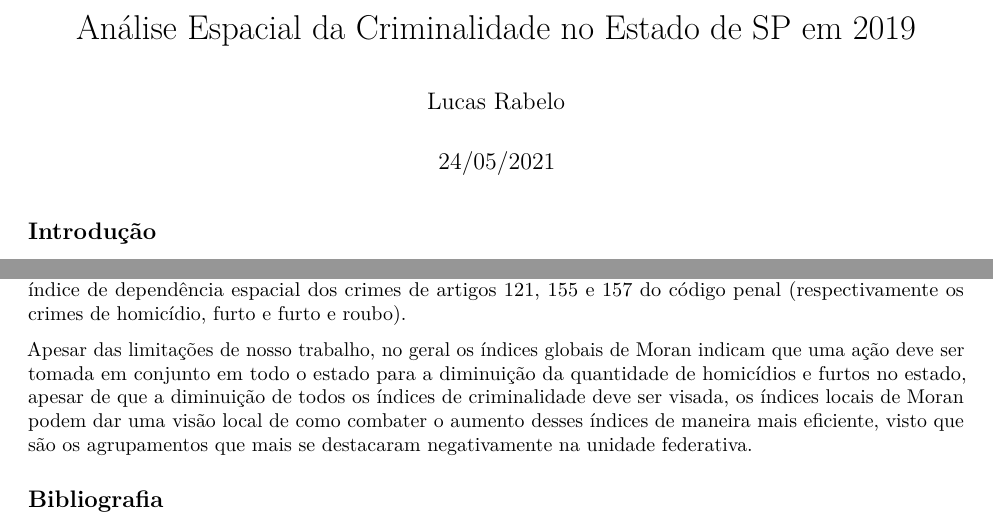
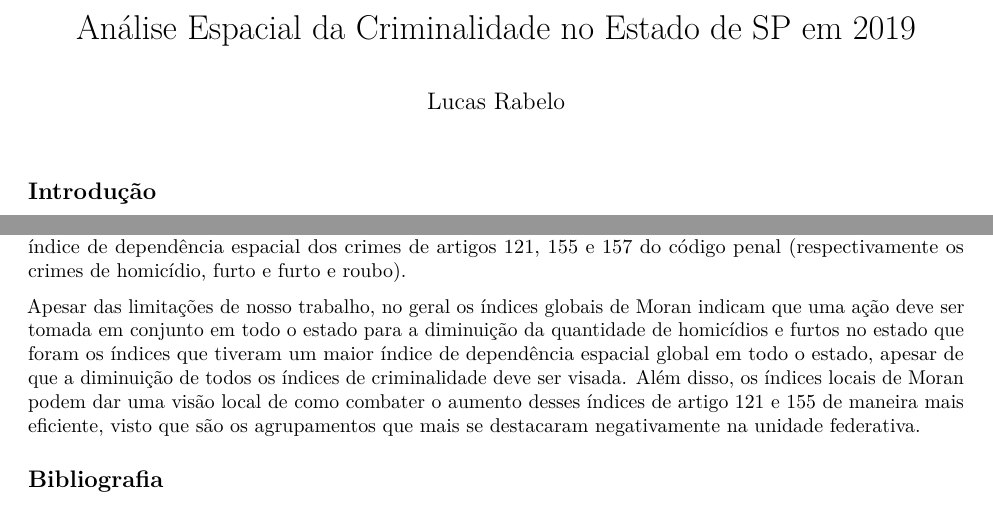
Before and after one commit to marreapato/Crimes-No-Estado-de-Sao-Paulo, an R Markdown document (Relatorio.rmd): two parts of pages 1 and 3 of 5, joined at a grey line, cut so that both start at the same text. Rendered offline with R 4.5, knitr and Pandoc, then LaTeX, with nearby package versions; some code elsewhere in the file could not run offline.

Commit message:
Update Relatorio.rmd

```diff
--- a/Relatorio.rmd
+++ b/Relatorio.rmd
@@ -1,7 +1,6 @@
 ---
 title: "Análise Espacial da Criminalidade no Estado de SP em 2019"
 author: "Lucas Rabelo"
-date: "24/05/2021"
 output:
   pdf_document: default
   html_document: default
@@ -148,7 +147,7 @@ knitr::kable(Tabela)
 
  De fato muitas intituições governamentais e até a experiência de cidadãos de outras unidades federativas os fazem considerar o estado de São Paulo, um dos mais seguros do país, segundo uma notícia do próprio governo de São Paulo, com um artigo postado em 06/08/2019 em (https://www.saopaulo.sp.gov.br/spnoticias/das-20-cidades-menos-violentas-do-pais-14-estao-em-sao-paulo/), das 20 cidades do país 14 estão em São Paulo, porém apesar disso o problema da falta de segurança pública ainda se faz presente no estado, visto o alto índice de dependência espacial dos crimes de artigos 121, 155 e 157 do código penal (respectivamente os crimes de homicídio, furto e furto e roubo).
 
- Apesar das limitações de nosso trabalho, no geral os índices globais de Moran indicam que uma ação deve ser tomada em conjunto em todo o estado para a diminuição da quantidade de homicídios e furtos no estado, apesar de que a diminuição de todos os índices de criminalidade deve ser visada, os índices locais de Moran podem dar uma visão local de como combater o aumento desses índices de maneira mais eficiente, visto que são os agrupamentos que mais se destacaram negativamente na unidade federativa.
+ Apesar das limitações de nosso trabalho, no geral os índices globais de Moran indicam que uma ação deve ser tomada em conjunto em todo o estado para a diminuição da quantidade de homicídios e furtos no estado que foram os índices que tiveram um maior índice de dependência espacial global em todo o estado, apesar de que a diminuição de todos os índices de criminalidade deve ser visada. Além disso, os índices locais de Moran podem dar uma visão local de como combater o aumento desses índices de artigo 121 e 155 de maneira mais eficiente, visto que são os agrupamentos que mais se destacaram negativamente na unidade federativa.
 
 
 ## Bibliografia
```
